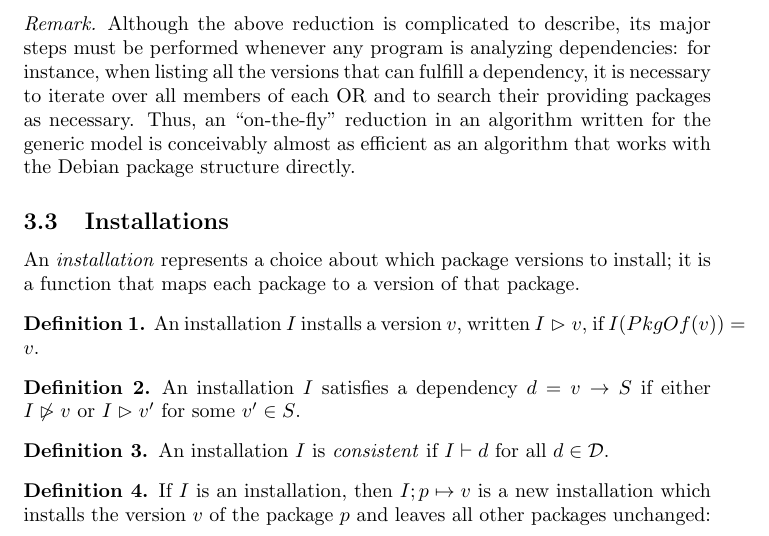
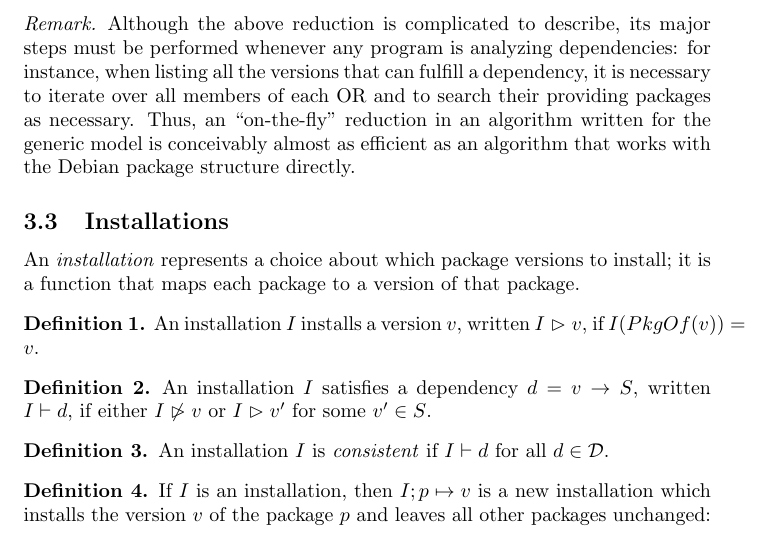
Before and after one commit to SamB/aptitude, a LaTeX paper (src/generic/problemresolver/model.tex): part of page 5 of 22, cut so that both start at the same text. Compiled offline with pdfLaTeX.

Commit message:
Make the definition of \satisifies a bit clearer.

```diff
--- a/src/generic/problemresolver/model.tex
+++ b/src/generic/problemresolver/model.tex
@@ -340,8 +340,9 @@ version of that package.
 \end{definition}
 
 \begin{definition}
-  An installation $I$ satisfies a dependency $d=v -> S$ if either $I
-  \not \installs v$ or $I \installs v'$ for some $v' \in S$.
+  An installation $I$ satisfies a dependency $d=v -> S$, written
+  $I \satisfies d$, if either $I \not \installs v$ or $I \installs v'$
+  for some $v' \in S$.
 \end{definition}
 
 \begin{definition}
```
